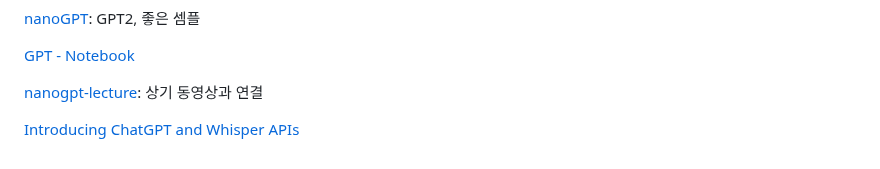
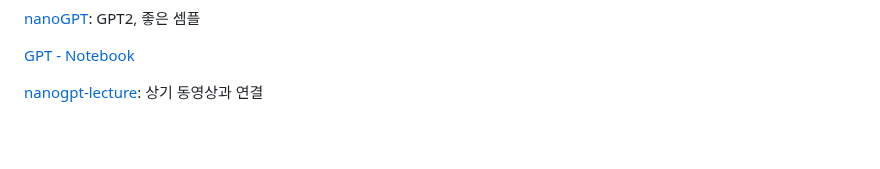
Before and after one commit to kyopark2014/ChatGPT, a Markdown page: README.md, the part around the change. Drawn GitHub-style; blank space fills up the shorter version.

```diff
--- a/README.md
+++ b/README.md
@@ -94,5 +94,3 @@ cdk deploy
 [GPT - Notebook](https://colab.research.google.com/drive/1JMLa53HDuA-i7ZBmqV7ZnA3c_fvtXnx-?usp=sharing)
 
 [nanogpt-lecture](https://github.com/karpathy/ng-video-lecture): 상기 동영상과 연결
-
-[Introducing ChatGPT and Whisper APIs](https://openai.com/blog/introducing-chatgpt-and-whisper-apis)
```
